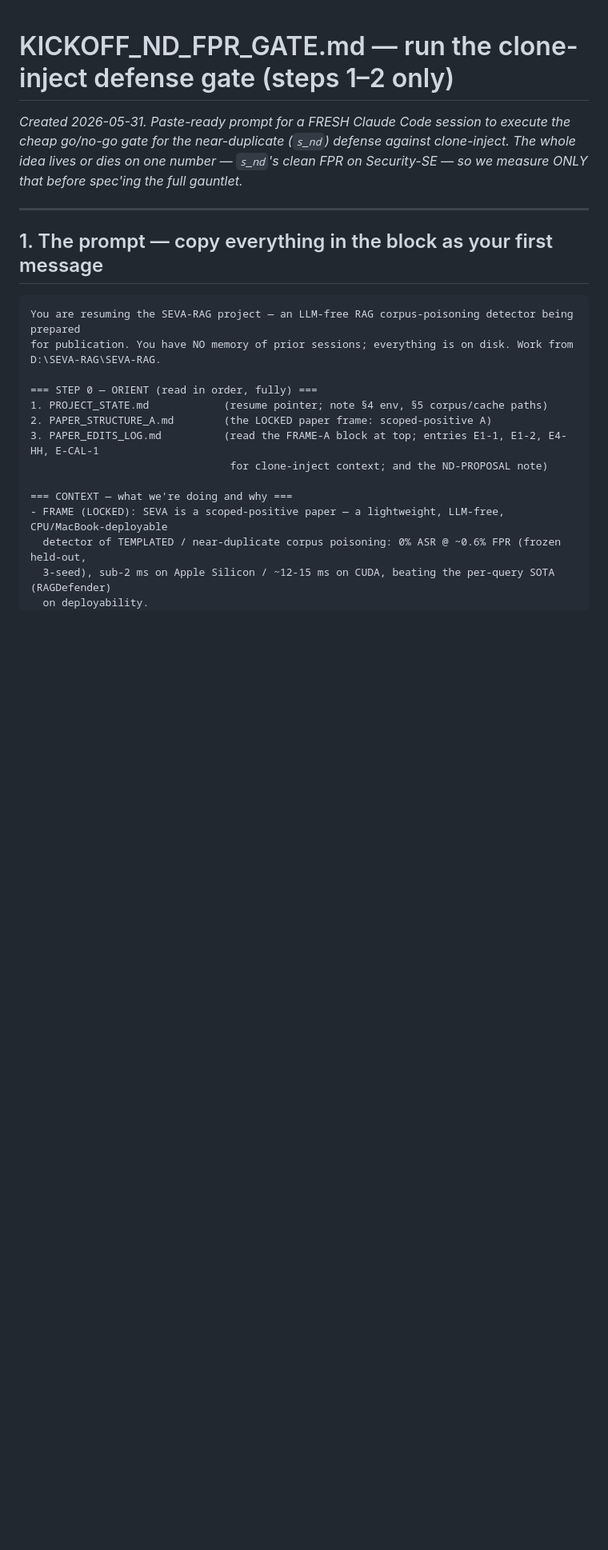
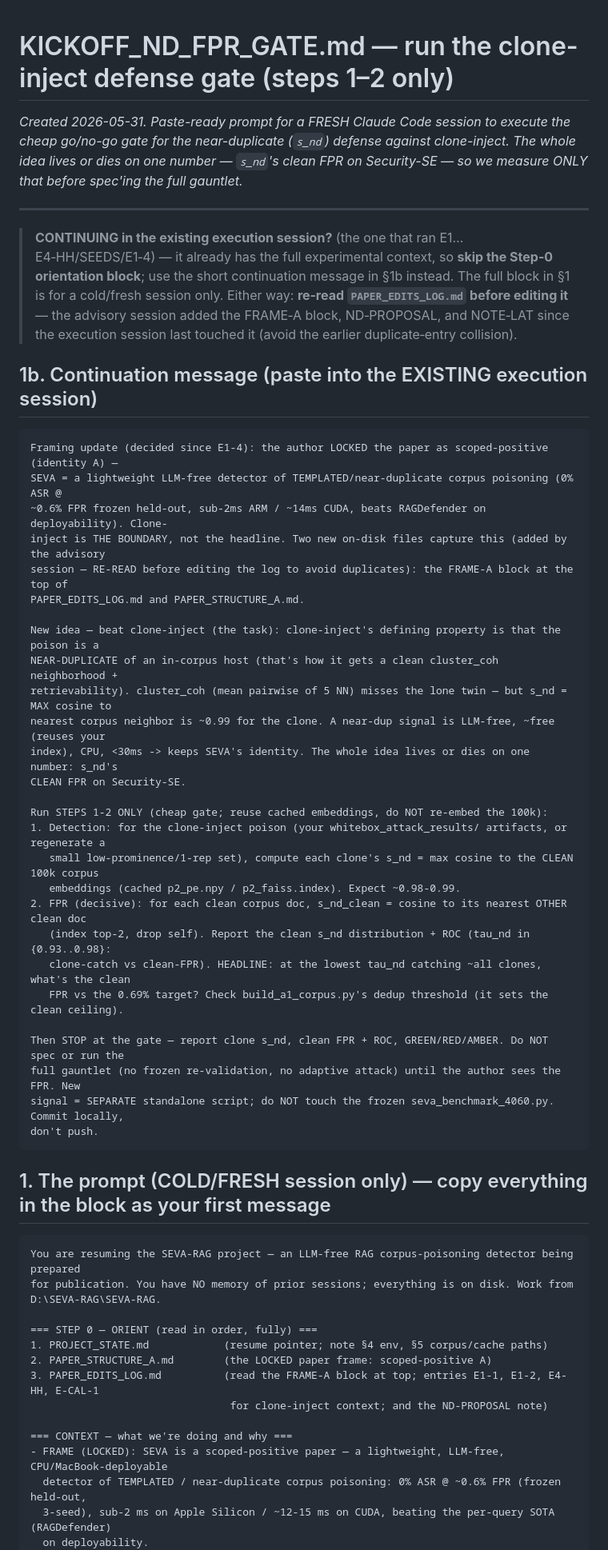
Before and after one commit to varadharajanv0310/SEVA-RAG, a Markdown page: KICKOFF_ND_FPR_GATE.md, the part around the change. Shown at 80% size. GitHub-like rendering; blank space fills up the shorter version.

Commit message:
docs: add continuation-mode message to KICKOFF_ND_FPR_GATE (existing execution session, no cold-start orientation)

````diff
--- a/KICKOFF_ND_FPR_GATE.md
+++ b/KICKOFF_ND_FPR_GATE.md
@@ -7,7 +7,46 @@ spec'ing the full gauntlet.*
 
 ---
 
-## 1. The prompt — copy everything in the block as your first message
+> **CONTINUING in the existing execution session?** (the one that ran E1…E4‑HH/SEEDS/E1‑4) —
+> it already has the full experimental context, so **skip the Step‑0 orientation block**; use the
+> short continuation message in §1b instead. The full block in §1 is for a cold/fresh session only.
+> Either way: **re‑read `PAPER_EDITS_LOG.md` before editing it** — the advisory session added the
+> FRAME‑A block, ND‑PROPOSAL, and NOTE‑LAT since the execution session last touched it (avoid the
+> earlier duplicate‑entry collision).
+
+## 1b. Continuation message (paste into the EXISTING execution session)
+
+```
+Framing update (decided since E1-4): the author LOCKED the paper as scoped-positive (identity A) —
+SEVA = a lightweight LLM-free detector of TEMPLATED/near-duplicate corpus poisoning (0% ASR @
+~0.6% FPR frozen held-out, sub-2ms ARM / ~14ms CUDA, beats RAGDefender on deployability). Clone-
+inject is THE BOUNDARY, not the headline. Two new on-disk files capture this (added by the advisory
+session — RE-READ before editing the log to avoid duplicates): the FRAME-A block at the top of
+PAPER_EDITS_LOG.md and PAPER_STRUCTURE_A.md.
+
+New idea — beat clone-inject (the task): clone-inject's defining property is that the poison is a
+NEAR-DUPLICATE of an in-corpus host (that's how it gets a clean cluster_coh neighborhood +
+retrievability). cluster_coh (mean pairwise of 5 NN) misses the lone twin — but s_nd = MAX cosine to
+nearest corpus neighbor is ~0.99 for the clone. A near-dup signal is LLM-free, ~free (reuses your
+index), CPU, <30ms -> keeps SEVA's identity. The whole idea lives or dies on one number: s_nd's
+CLEAN FPR on Security-SE.
+
+Run STEPS 1-2 ONLY (cheap gate; reuse cached embeddings, do NOT re-embed the 100k):
+1. Detection: for the clone-inject poison (your whitebox_attack_results/ artifacts, or regenerate a
+   small low-prominence/1-rep set), compute each clone's s_nd = max cosine to the CLEAN 100k corpus
+   embeddings (cached p2_pe.npy / p2_faiss.index). Expect ~0.98-0.99.
+2. FPR (decisive): for each clean corpus doc, s_nd_clean = cosine to its nearest OTHER clean doc
+   (index top-2, drop self). Report the clean s_nd distribution + ROC (tau_nd in {0.93..0.98}:
+   clone-catch vs clean-FPR). HEADLINE: at the lowest tau_nd catching ~all clones, what's the clean
+   FPR vs the 0.69% target? Check build_a1_corpus.py's dedup threshold (it sets the clean ceiling).
+
+Then STOP at the gate — report clone s_nd, clean FPR + ROC, GREEN/RED/AMBER. Do NOT spec or run the
+full gauntlet (no frozen re-validation, no adaptive attack) until the author sees the FPR. New
+signal = SEPARATE standalone script; do NOT touch the frozen seva_benchmark_4060.py. Commit locally,
+don't push.
+```
+
+## 1. The prompt (COLD/FRESH session only) — copy everything in the block as your first message
 
 ```
 You are resuming the SEVA-RAG project — an LLM-free RAG corpus-poisoning detector being prepared
````
